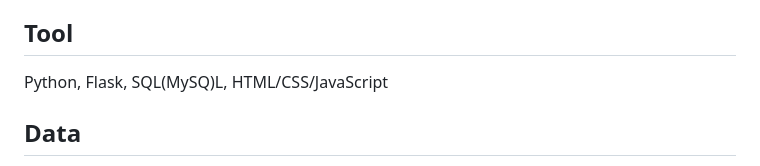
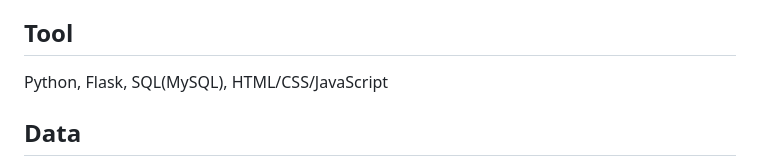
Before and after one commit to eh111eh/LungLink-Hub, a Markdown page: README.md, the part around the change. Rendered like a GitHub page.

```diff
--- a/README.md
+++ b/README.md
@@ -19,7 +19,7 @@ This research aims to provide valuable insights for policymakers, healthcare pro
   - Type of Problems: Exploratory data analysis, correlation analysis, regression analysis.
 
 ## Tool
-Python, Flask, SQL(MySQ)L, HTML/CSS/JavaScript
+Python, Flask, SQL(MySQL), HTML/CSS/JavaScript
 
 ## Data
 
```
